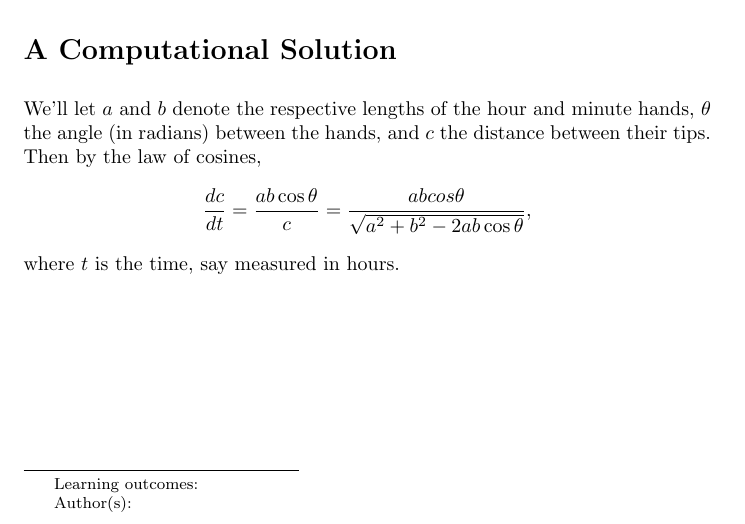
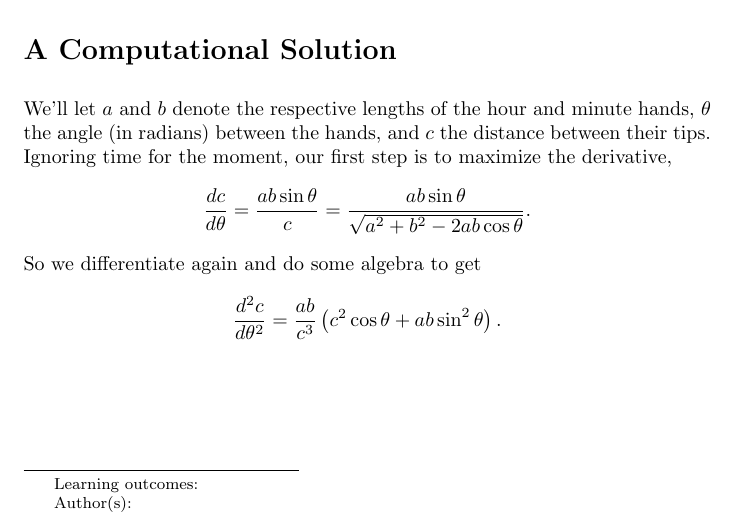
Before and after one commit to fkuczmar/CalculusandtheQuadraticFormula, a LaTeX document (ClockHands/ClockHands.tex): part of the page, cut so that both start at the same text. Compiled offline with pdfLaTeX.

Commit message:
ClockHands

```diff
--- a/ClockHands/ClockHands.tex
+++ b/ClockHands/ClockHands.tex
@@ -30,10 +30,14 @@ Experiment with the animation below, perhaps changing the lengths of the hands.
 \section*{A Computational Solution}
 %It simplifies things if we ignore time and work in the reference frame of one of the hands
 
-We'll let $a$ and $b$ denote the respective lengths of the hour and minute hands, $\theta$ the angle (in radians) between the hands, and $c$ the distance between their tips. Then by the law of cosines,
+We'll let $a$ and $b$ denote the respective lengths of the hour and minute hands, $\theta$ the angle (in radians) between the hands, and $c$ the distance between their tips. Ignoring time for the moment, our first step is to maximize the derivative,
 \[
-        \frac{dc}{dt} = \frac{ab\cos \theta}{c} = \frac{ab cos\theta}{\sqrt{a^2+b^2-2ab\cos\theta}} ,
+        \frac{dc}{d\theta} = \frac{ab\sin \theta}{c} = \frac{ab \sin \theta}{\sqrt{a^2+b^2-2ab\cos\theta}}.
 \]
-where $t$ is the time, say measured in hours.
+So we differentiate again and do some algebra to get
+\[
+       \frac{d^2c}{d\theta^2} = \frac{ab}{c^3} \left( c^2\cos\theta + ab\sin^2\theta  \right).
+\]
+
 
 \end{document}
```
